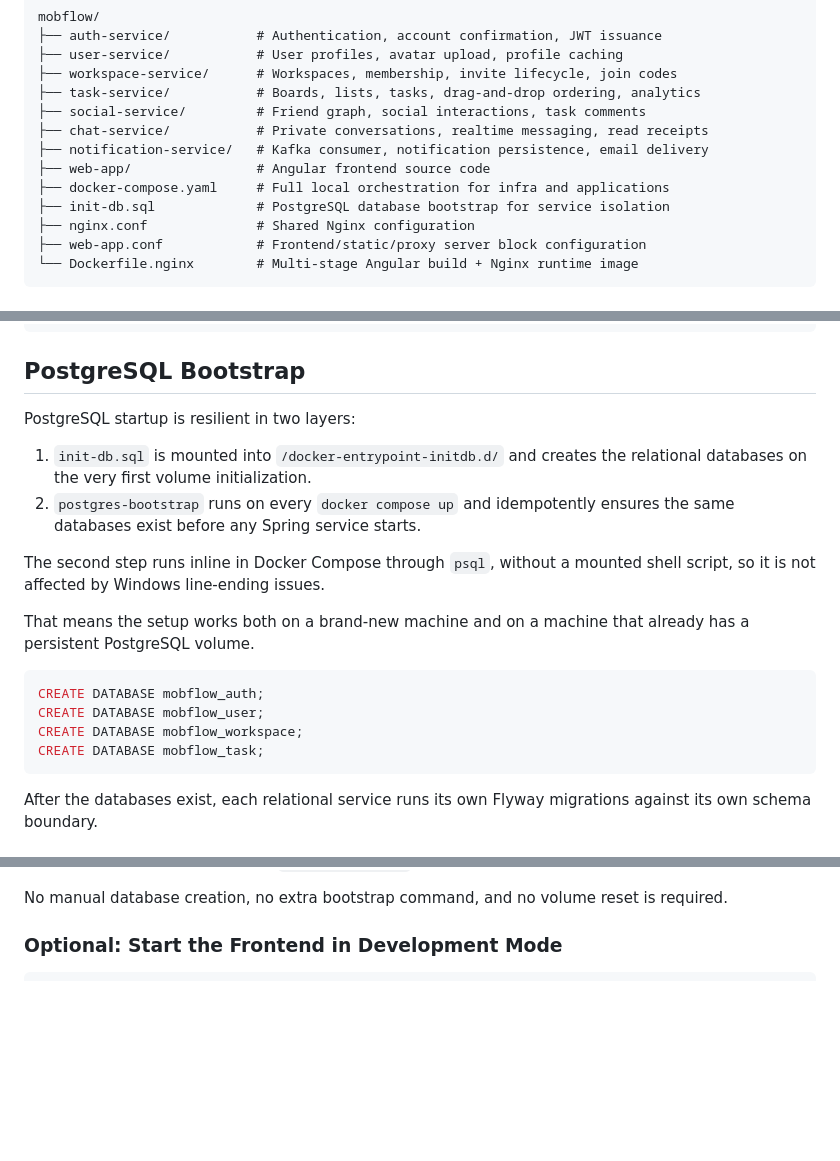
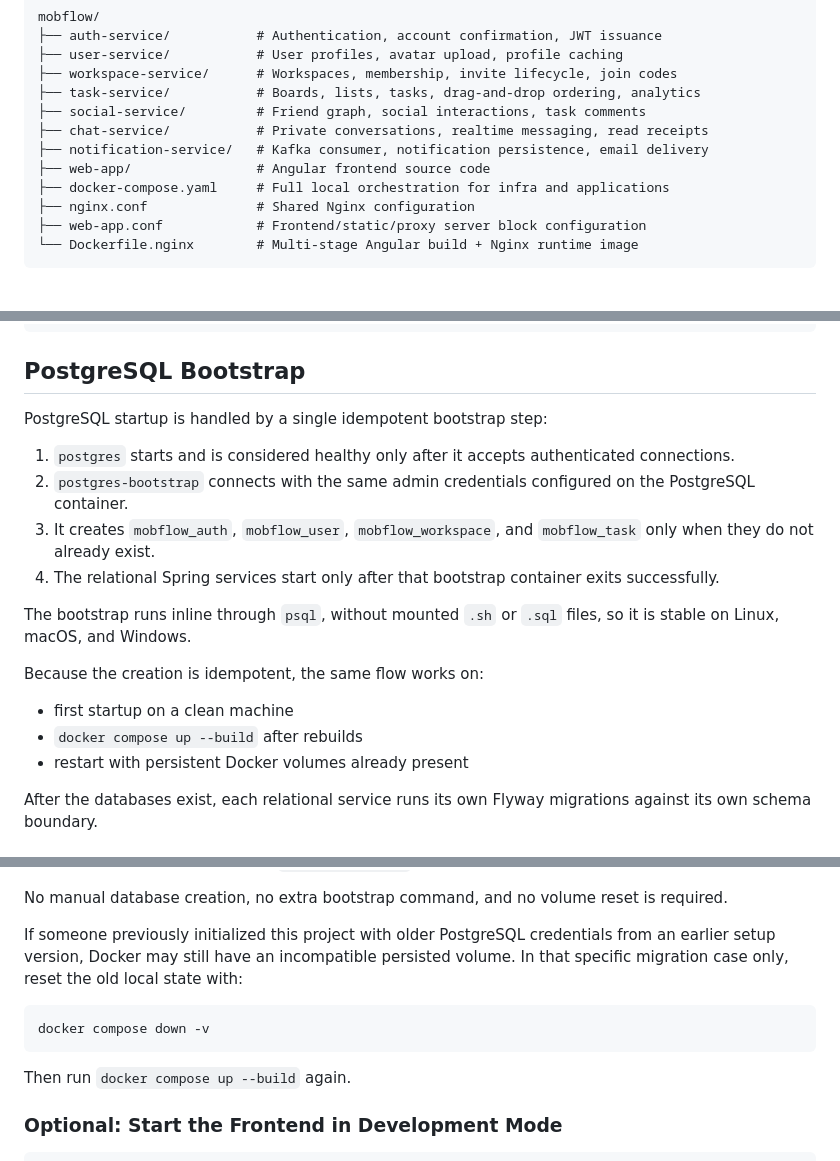
Before and after one commit to sidhantpande/Collabrix, a Markdown page: README.md, 3 parts joined by grey strips. Drawn GitHub-style; blank space fills up the shorter version.

Commit message:
chore(config): document the final postgres startup model

````diff
--- a/README.md
+++ b/README.md
@@ -93,7 +93,6 @@ mobflow/
 ├── notification-service/   # Kafka consumer, notification persistence, email delivery
 ├── web-app/                # Angular frontend source code
 ├── docker-compose.yaml     # Full local orchestration for infra and applications
-├── init-db.sql             # PostgreSQL database bootstrap for service isolation
 ├── nginx.conf              # Shared Nginx configuration
 ├── web-app.conf            # Frontend/static/proxy server block configuration
 └── Dockerfile.nginx        # Multi-stage Angular build + Nginx runtime image
@@ -177,21 +176,20 @@ APP_BASE_URL=http://localhost
 
 ## PostgreSQL Bootstrap
 
-PostgreSQL startup is resilient in two layers:
+PostgreSQL startup is handled by a single idempotent bootstrap step:
 
-1. `init-db.sql` is mounted into `/docker-entrypoint-initdb.d/` and creates the relational databases on the very first volume initialization.
-2. `postgres-bootstrap` runs on every `docker compose up` and idempotently ensures the same databases exist before any Spring service starts.
+1. `postgres` starts and is considered healthy only after it accepts authenticated connections.
+2. `postgres-bootstrap` connects with the same admin credentials configured on the PostgreSQL container.
+3. It creates `mobflow_auth`, `mobflow_user`, `mobflow_workspace`, and `mobflow_task` only when they do not already exist.
+4. The relational Spring services start only after that bootstrap container exits successfully.
 
-The second step runs inline in Docker Compose through `psql`, without a mounted shell script, so it is not affected by Windows line-ending issues.
+The bootstrap runs inline through `psql`, without mounted `.sh` or `.sql` files, so it is stable on Linux, macOS, and Windows.
 
-That means the setup works both on a brand-new machine and on a machine that already has a persistent PostgreSQL volume.
+Because the creation is idempotent, the same flow works on:
 
-```sql
-CREATE DATABASE mobflow_auth;
-CREATE DATABASE mobflow_user;
-CREATE DATABASE mobflow_workspace;
-CREATE DATABASE mobflow_task;
-```
+- first startup on a clean machine
+- `docker compose up --build` after rebuilds
+- restart with persistent Docker volumes already present
 
 After the databases exist, each relational service runs its own Flyway migrations against its own schema boundary.
 
@@ -212,6 +210,14 @@ That single command is enough on a clean machine:
 5. Nginx serves the frontend on `http://localhost`
 
 No manual database creation, no extra bootstrap command, and no volume reset is required.
+
+If someone previously initialized this project with older PostgreSQL credentials from an earlier setup version, Docker may still have an incompatible persisted volume. In that specific migration case only, reset the old local state with:
+
+```bash
+docker compose down -v
+```
+
+Then run `docker compose up --build` again.
 
 ### Optional: Start the Frontend in Development Mode
 
````
